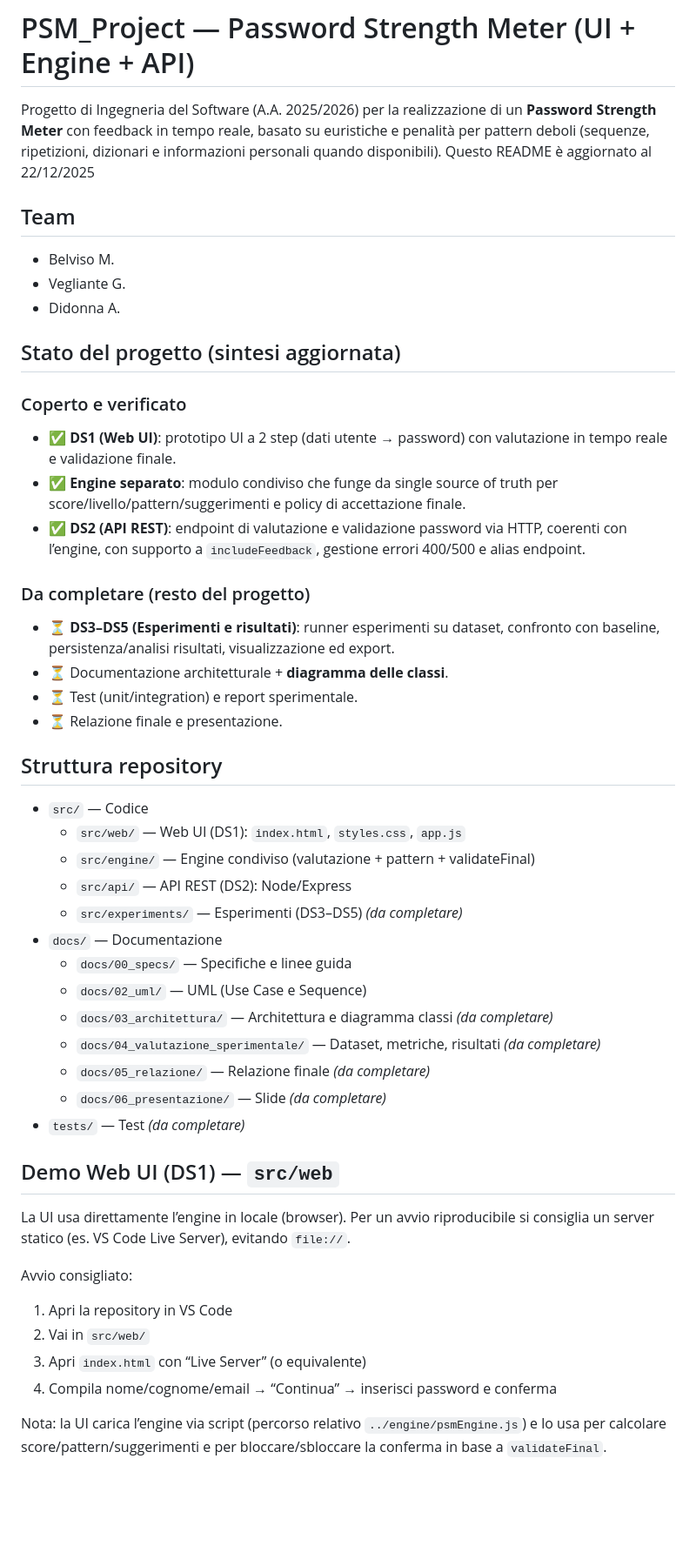
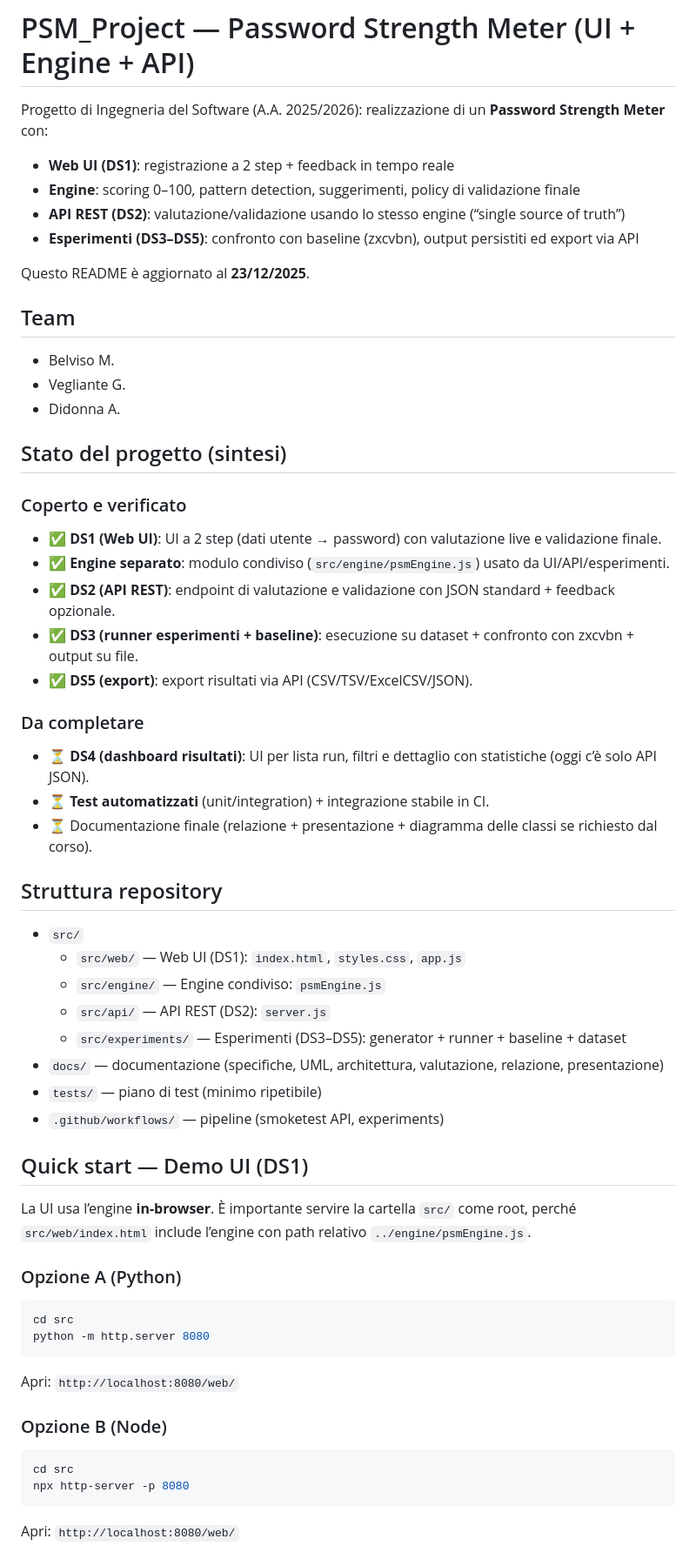
Before and after one commit to MarcoBelviso-59/PSM_Project, a Markdown page: README.md, the part around the change printed below. Shown: that part at 87% size. GitHub-like rendering; blank space fills up the shorter version.

```diff
--- a/README.md
+++ b/README.md
@@ -1,47 +1,55 @@
 # PSM_Project — Password Strength Meter (UI + Engine + API)
 
-Progetto di Ingegneria del Software (A.A. 2025/2026) per la realizzazione di un **Password Strength Meter** con feedback in tempo reale, basato su euristiche e penalità per pattern deboli (sequenze, ripetizioni, dizionari e informazioni personali quando disponibili). Questo README è aggiornato al 22/12/2025
+Progetto di Ingegneria del Software (A.A. 2025/2026): realizzazione di un **Password Strength Meter** con:
+- **Web UI (DS1)**: registrazione a 2 step + feedback in tempo reale
+- **Engine**: scoring 0–100, pattern detection, suggerimenti, policy di validazione finale
+- **API REST (DS2)**: valutazione/validazione usando lo stesso engine (“single source of truth”)
+- **Esperimenti (DS3–DS5)**: confronto con baseline (zxcvbn), output persistiti ed export via API
+
+Questo README è aggiornato al **23/12/2025**.
 
 ## Team
 - Belviso M.
 - Vegliante G.
 - Didonna A.
 
-## Stato del progetto (sintesi aggiornata)
+## Stato del progetto (sintesi)
 ### Coperto e verificato
-- ✅ **DS1 (Web UI)**: prototipo UI a 2 step (dati utente → password) con valutazione in tempo reale e validazione finale.
-- ✅ **Engine separato**: modulo condiviso che funge da single source of truth per score/livello/pattern/suggerimenti e policy di accettazione finale.
-- ✅ **DS2 (API REST)**: endpoint di valutazione e validazione password via HTTP, coerenti con l’engine, con supporto a `includeFeedback`, gestione errori 400/500 e alias endpoint.
+- ✅ **DS1 (Web UI)**: UI a 2 step (dati utente → password) con valutazione live e validazione finale.
+- ✅ **Engine separato**: modulo condiviso (`src/engine/psmEngine.js`) usato da UI/API/esperimenti.
+- ✅ **DS2 (API REST)**: endpoint di valutazione e validazione con JSON standard + feedback opzionale.
+- ✅ **DS3 (runner esperimenti + baseline)**: esecuzione su dataset + confronto con zxcvbn + output su file.
+- ✅ **DS5 (export)**: export risultati via API (CSV/TSV/ExcelCSV/JSON).
 
-### Da completare (resto del progetto)
-- ⏳ **DS3–DS5 (Esperimenti e risultati)**: runner esperimenti su dataset, confronto con baseline, persistenza/analisi risultati, visualizzazione ed export.
-- ⏳ Documentazione architetturale + **diagramma delle classi**.
-- ⏳ Test (unit/integration) e report sperimentale.
-- ⏳ Relazione finale e presentazione.
+### Da completare
+- ⏳ **DS4 (dashboard risultati)**: UI per lista run, filtri e dettaglio con statistiche (oggi c’è solo API JSON).
+- ⏳ **Test automatizzati** (unit/integration) + integrazione stabile in CI.
+- ⏳ Documentazione finale (relazione + presentazione + diagramma delle classi se richiesto dal corso).
 
 ## Struttura repository
-- `src/` — Codice
+- `src/`
   - `src/web/` — Web UI (DS1): `index.html`, `styles.css`, `app.js`
-  - `src/engine/` — Engine condiviso (valutazione + pattern + validateFinal)
-  - `src/api/` — API REST (DS2): Node/Express
-  - `src/experiments/` — Esperimenti (DS3–DS5) *(da completare)*
-- `docs/` — Documentazione
-  - `docs/00_specs/` — Specifiche e linee guida
-  - `docs/02_uml/` — UML (Use Case e Sequence)
-  - `docs/03_architettura/` — Architettura e diagramma classi *(da completare)*
-  - `docs/04_valutazione_sperimentale/` — Dataset, metriche, risultati *(da completare)*
-  - `docs/05_relazione/` — Relazione finale *(da completare)*
-  - `docs/06_presentazione/` — Slide *(da completare)*
-- `tests/` — Test *(da completare)*
+  - `src/engine/` — Engine condiviso: `psmEngine.js`
+  - `src/api/` — API REST (DS2): `server.js`
+  - `src/experiments/` — Esperimenti (DS3–DS5): generator + runner + baseline + dataset
+- `docs/` — documentazione (specifiche, UML, architettura, valutazione, relazione, presentazione)
+- `tests/` — piano di test (minimo ripetibile)
+- `.github/workflows/` — pipeline (smoketest API, experiments)
 
-## Demo Web UI (DS1) — `src/web`
-La UI usa direttamente l’engine in locale (browser). Per un avvio riproducibile si consiglia un server statico (es. VS Code Live Server), evitando `file://`.
+## Quick start — Demo UI (DS1)
+La UI usa l’engine **in-browser**. È importante servire la cartella `src/` come root, perché `src/web/index.html` include l’engine con path relativo `../engine/psmEngine.js`.
 
-Avvio consigliato:
-1) Apri la repository in VS Code
-2) Vai in `src/web/`
-3) Apri `index.html` con “Live Server” (o equivalente)
-4) Compila nome/cognome/email → “Continua” → inserisci password e conferma
+### Opzione A (Python)
+~~~bash
+cd src
+python -m http.server 8080
+~~~
+Apri: `http://localhost:8080/web/`
 
-Nota: la UI carica l’engine via script (percorso relativo `../engine/psmEngine.js`) e lo usa per calcolare score/pattern/suggerimenti e per bloccare/sbloccare la conferma in base a `validateFinal`.
+### Opzione B (Node)
+~~~bash
+cd src
+npx http-server -p 8080
+~~~
+Apri: `http://localhost:8080/web/`
 
```
Also changed, not shown: other parts of README.md (+76 -16 lines).
